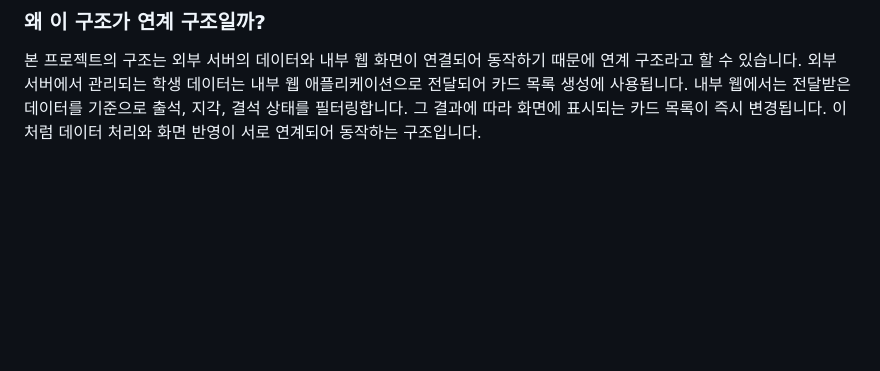
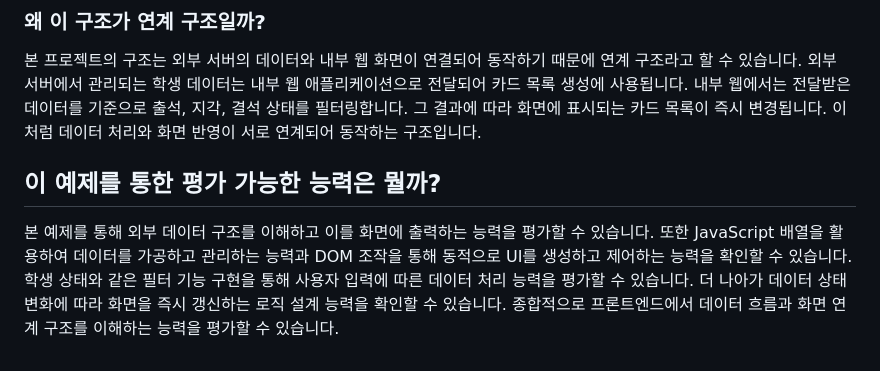
Before and after one commit to cookieo3o/data-integration-web, a Markdown page: README.md, the part around the change. Rendered like a GitHub page; blank space fills up the shorter version.

```diff
--- a/README.md
+++ b/README.md
@@ -46,3 +46,6 @@
 
 ### 왜 이 구조가 연계 구조일까?
 본 프로젝트의 구조는 외부 서버의 데이터와 내부 웹 화면이 연결되어 동작하기 때문에 연계 구조라고 할 수 있습니다. 외부 서버에서 관리되는 학생 데이터는 내부 웹 애플리케이션으로 전달되어 카드 목록 생성에 사용됩니다. 내부 웹에서는 전달받은 데이터를 기준으로 출석, 지각, 결석 상태를 필터링합니다. 그 결과에 따라 화면에 표시되는 카드 목록이 즉시 변경됩니다. 이처럼 데이터 처리와 화면 반영이 서로 연계되어 동작하는 구조입니다.
+
+## 이 예제를 통한 평가 가능한 능력은 뭘까?
+본 예제를 통해 외부 데이터 구조를 이해하고 이를 화면에 출력하는 능력을 평가할 수 있습니다. 또한 JavaScript 배열을 활용하여 데이터를 가공하고 관리하는 능력과 DOM 조작을 통해 동적으로 UI를 생성하고 제어하는 능력을 확인할 수 있습니다. 학생 상태와 같은 필터 기능 구현을 통해 사용자 입력에 따른 데이터 처리 능력을 평가할 수 있습니다. 더 나아가 데이터 상태 변화에 따라 화면을 즉시 갱신하는 로직 설계 능력을 확인할 수 있습니다. 종합적으로 프론트엔드에서 데이터 흐름과 화면 연계 구조를 이해하는 능력을 평가할 수 있습니다.
```
